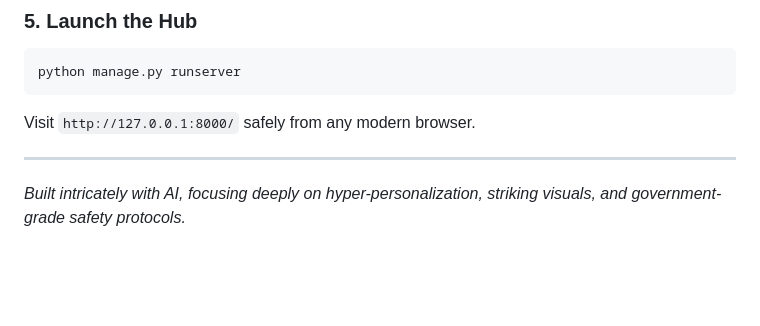
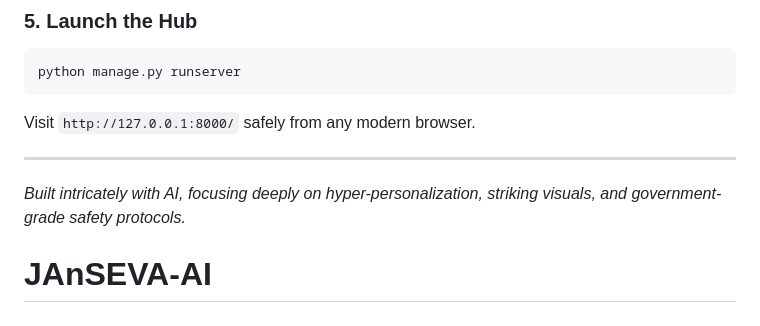
Before and after one commit to Adi-200409/JAnSEVA-AI, a Markdown page: README.md, the part around the change. Rendered like a GitHub page; blank space fills up the shorter version.

```diff
--- a/README.md
+++ b/README.md
@@ -61,3 +61,4 @@ Visit `http://127.0.0.1:8000/` safely from any modern browser.
 
 ---
 *Built intricately with AI, focusing deeply on hyper-personalization, striking visuals, and government-grade safety protocols.*
+# JAnSEVA-AI
```
